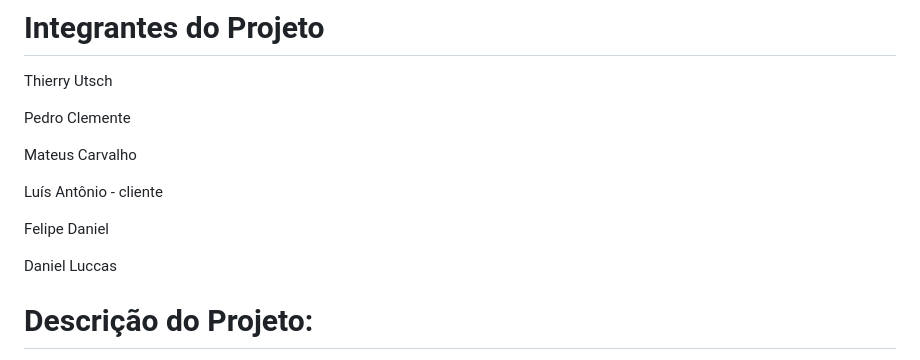
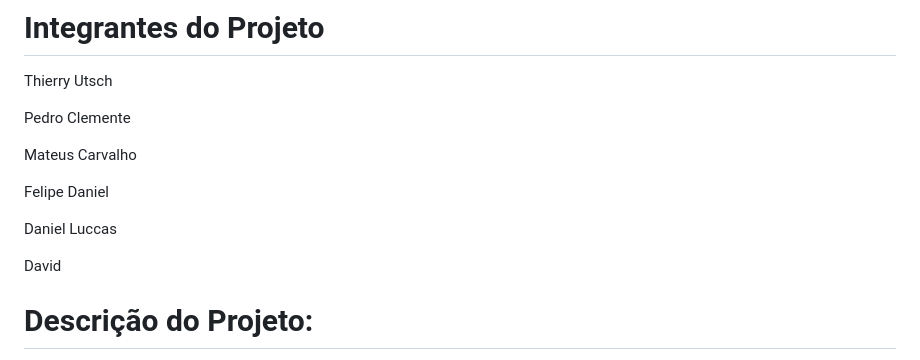
Before and after one commit to felipedaniel07/TRABALHO-DE-MODELAGEM, a Markdown page: README.md, the part around the change. Rendered like a GitHub page.

```diff
--- a/README.md
+++ b/README.md
@@ -9,11 +9,11 @@ Pedro Clemente
 
 Mateus Carvalho
 
-Luís Antônio - cliente
-
 Felipe Daniel
 
 Daniel Luccas
+
+David
 
 # Descrição do Projeto:
 Software para uma Barbearia
```
